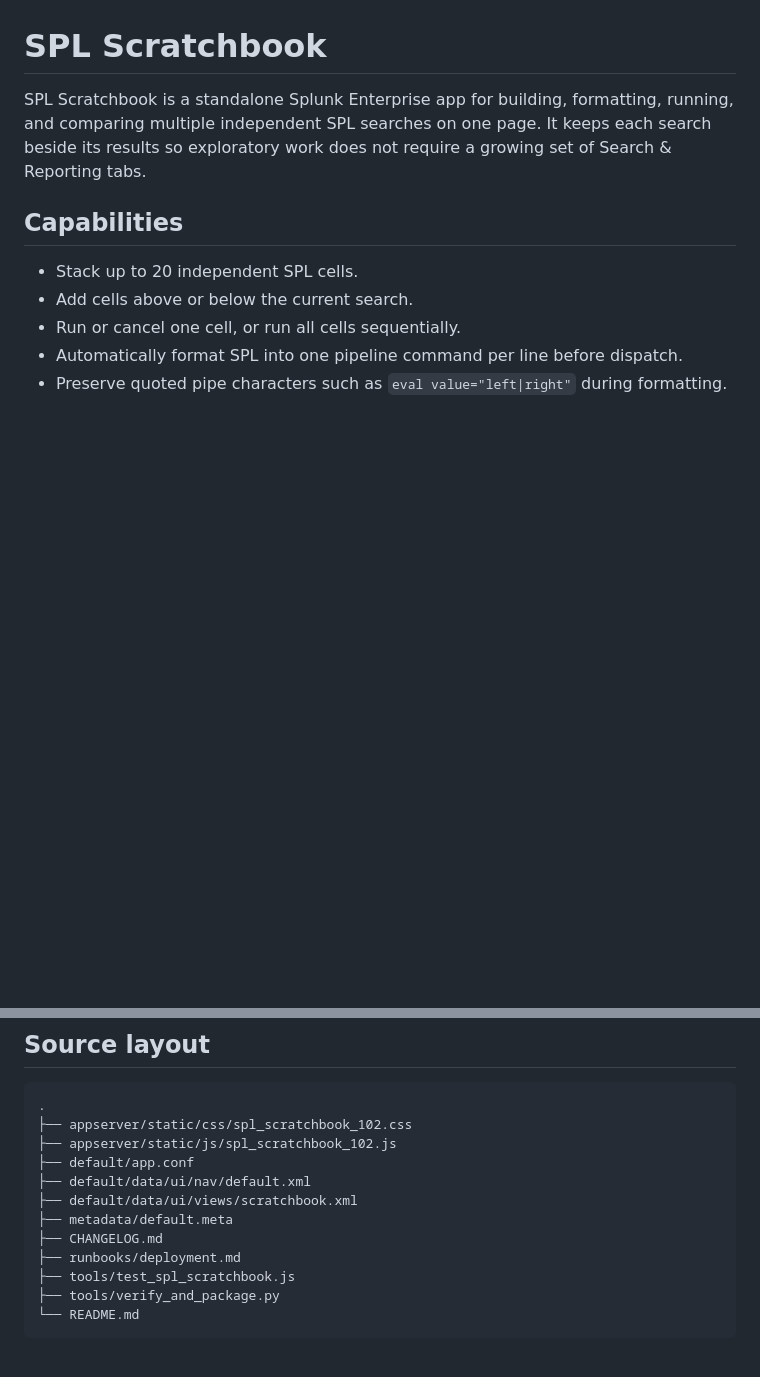
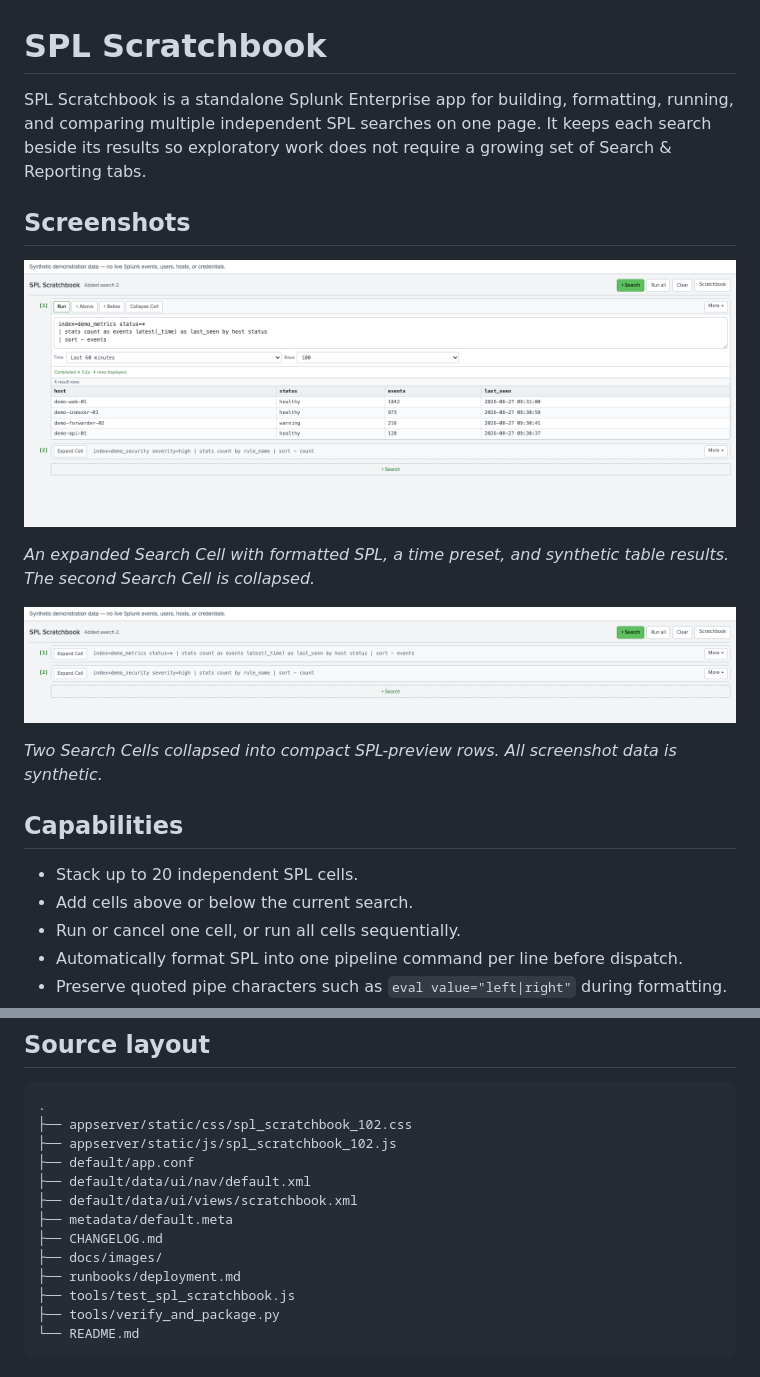
Before and after one commit to G0TH3R/spl-scratchbook, a Markdown page: README.md, 2 parts joined by grey strips. Drawn GitHub-style; pictures changed too: docs/images/spl-scratchbook-collapsed.png (added), docs/images/spl-scratchbook-expanded.png (added); blank space fills up the shorter version.

Commit message:
docs: add sanitized SPL Scratchbook screenshots

```diff
--- a/README.md
+++ b/README.md
@@ -1,6 +1,16 @@
 # SPL Scratchbook
 
 SPL Scratchbook is a standalone Splunk Enterprise app for building, formatting, running, and comparing multiple independent SPL searches on one page. It keeps each search beside its results so exploratory work does not require a growing set of Search & Reporting tabs.
+
+## Screenshots
+
+![Expanded SPL Scratchbook Search Cell with synthetic results](docs/images/spl-scratchbook-expanded.png)
+
+*An expanded Search Cell with formatted SPL, a time preset, and synthetic table results. The second Search Cell is collapsed.*
+
+![Two collapsed SPL Scratchbook Search Cells](docs/images/spl-scratchbook-collapsed.png)
+
+*Two Search Cells collapsed into compact SPL-preview rows. All screenshot data is synthetic.*
 
 ## Capabilities
 
@@ -92,6 +102,7 @@ Developed and validated against Splunk Enterprise 10.4.1. The app uses the Class
 ├── default/data/ui/views/scratchbook.xml
 ├── metadata/default.meta
 ├── CHANGELOG.md
+├── docs/images/
 ├── runbooks/deployment.md
 ├── tools/test_spl_scratchbook.js
 ├── tools/verify_and_package.py
```
Also changed, not shown: 2 other files.
